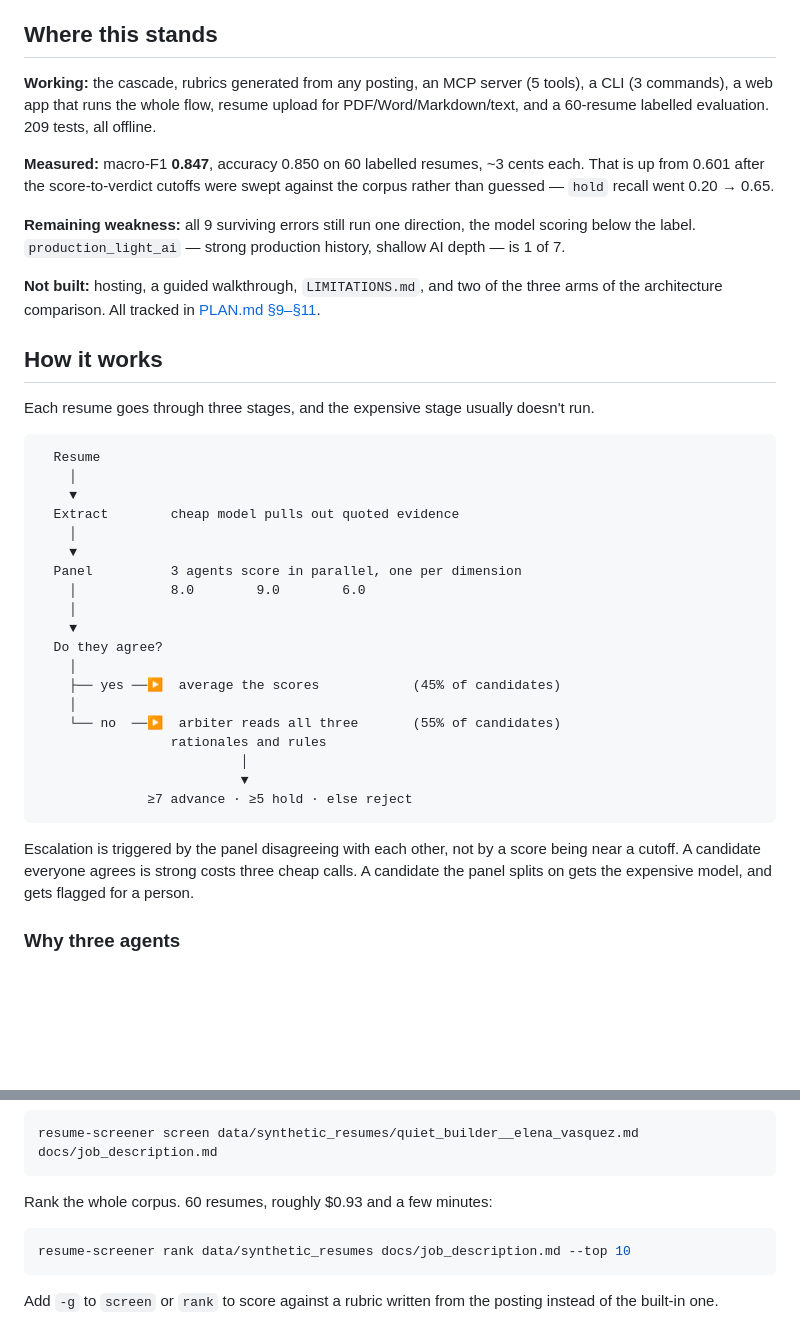
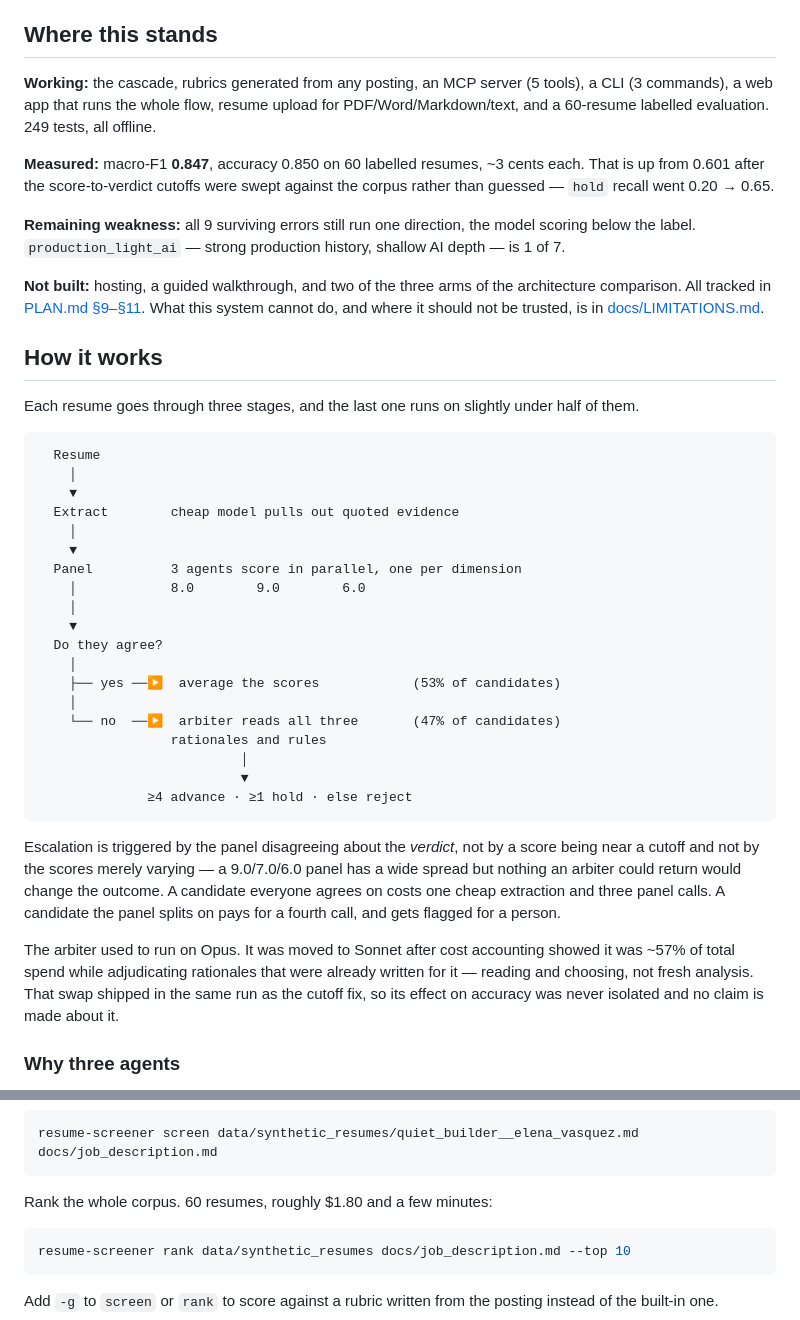
Before and after one commit to kjb135-coe/resume-screener, a Markdown page: README.md, 2 parts joined by grey strips. GitHub-like rendering; blank space fills up the shorter version.

````diff
--- a/README.md
+++ b/README.md
@@ -28,17 +28,17 @@ The first question anyone asks about AI-written feedback is whether it actually
 
 ## Where this stands
 
-**Working:** the cascade, rubrics generated from any posting, an MCP server (5 tools), a CLI (3 commands), a web app that runs the whole flow, resume upload for PDF/Word/Markdown/text, and a 60-resume labelled evaluation. 209 tests, all offline.
+**Working:** the cascade, rubrics generated from any posting, an MCP server (5 tools), a CLI (3 commands), a web app that runs the whole flow, resume upload for PDF/Word/Markdown/text, and a 60-resume labelled evaluation. 249 tests, all offline.
 
 **Measured:** macro-F1 **0.847**, accuracy 0.850 on 60 labelled resumes, ~3 cents each. That is up from 0.601 after the score-to-verdict cutoffs were swept against the corpus rather than guessed — `hold` recall went 0.20 → 0.65.
 
 **Remaining weakness:** all 9 surviving errors still run one direction, the model scoring below the label. `production_light_ai` — strong production history, shallow AI depth — is 1 of 7.
 
-**Not built:** hosting, a guided walkthrough, `LIMITATIONS.md`, and two of the three arms of the architecture comparison. All tracked in [PLAN.md §9–§11](PLAN.md).
+**Not built:** hosting, a guided walkthrough, and two of the three arms of the architecture comparison. All tracked in [PLAN.md §9–§11](PLAN.md). What this system cannot do, and where it should not be trusted, is in [docs/LIMITATIONS.md](docs/LIMITATIONS.md).
 
 ## How it works
 
-Each resume goes through three stages, and the expensive stage usually doesn't run.
+Each resume goes through three stages, and the last one runs on slightly under half of them.
 
 ```
   Resume
@@ -53,16 +53,18 @@ Each resume goes through three stages, and the expensive stage usually doesn't r
     ▼
   Do they agree?
     │
-    ├── yes ──▶  average the scores            (45% of candidates)
+    ├── yes ──▶  average the scores            (53% of candidates)
     │
-    └── no  ──▶  arbiter reads all three       (55% of candidates)
+    └── no  ──▶  arbiter reads all three       (47% of candidates)
                  rationales and rules
                           │
                           ▼
-              ≥7 advance · ≥5 hold · else reject
+              ≥4 advance · ≥1 hold · else reject
 ```
 
-Escalation is triggered by the panel disagreeing with each other, not by a score being near a cutoff. A candidate everyone agrees is strong costs three cheap calls. A candidate the panel splits on gets the expensive model, and gets flagged for a person.
+Escalation is triggered by the panel disagreeing about the *verdict*, not by a score being near a cutoff and not by the scores merely varying — a 9.0/7.0/6.0 panel has a wide spread but nothing an arbiter could return would change the outcome. A candidate everyone agrees on costs one cheap extraction and three panel calls. A candidate the panel splits on pays for a fourth call, and gets flagged for a person.
+
+The arbiter used to run on Opus. It was moved to Sonnet after cost accounting showed it was ~57% of total spend while adjudicating rationales that were already written for it — reading and choosing, not fresh analysis. That swap shipped in the same run as the cutoff fix, so its effect on accuracy was never isolated and no claim is made about it.
 
 ### Why three agents
 
@@ -229,7 +231,7 @@ Score one resume:
 resume-screener screen data/synthetic_resumes/quiet_builder__elena_vasquez.md docs/job_description.md
 ```
 
-Rank the whole corpus. 60 resumes, roughly $0.93 and a few minutes:
+Rank the whole corpus. 60 resumes, roughly $1.80 and a few minutes:
 
 ```bash
 resume-screener rank data/synthetic_resumes docs/job_description.md --top 10
````
Also changed, not shown: other parts of README.md (+5 -5 lines), PLAN.md (+84 -47 lines), STRUCTURE.md (+1 -0 lines), docs/LIMITATIONS.md (added, +173 -0 lines), docs/img/candidates.png, 1 other file.
